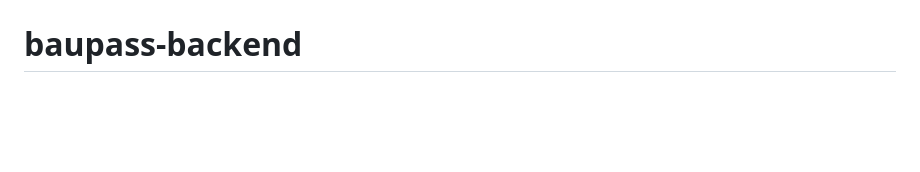
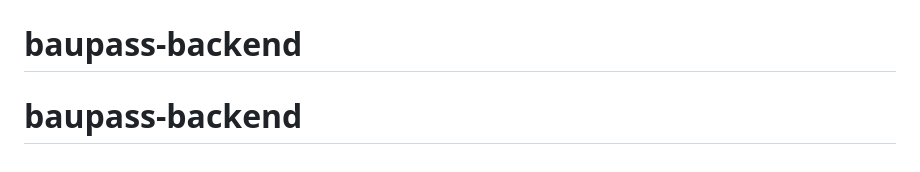
Before and after one commit to u436350/baupass-backend, a Markdown page: README.md, the part around the change. GitHub-like rendering; blank space fills up the shorter version.

```diff
--- a/README.md
+++ b/README.md
@@ -171,3 +171,4 @@ Der aktuelle Stand ist bewusst ohne Node.js umgesetzt und nutzt Python/Flask als
 # baupass-backend
 # baupass-backend
 # baupass-backend
+# baupass-backend
```
